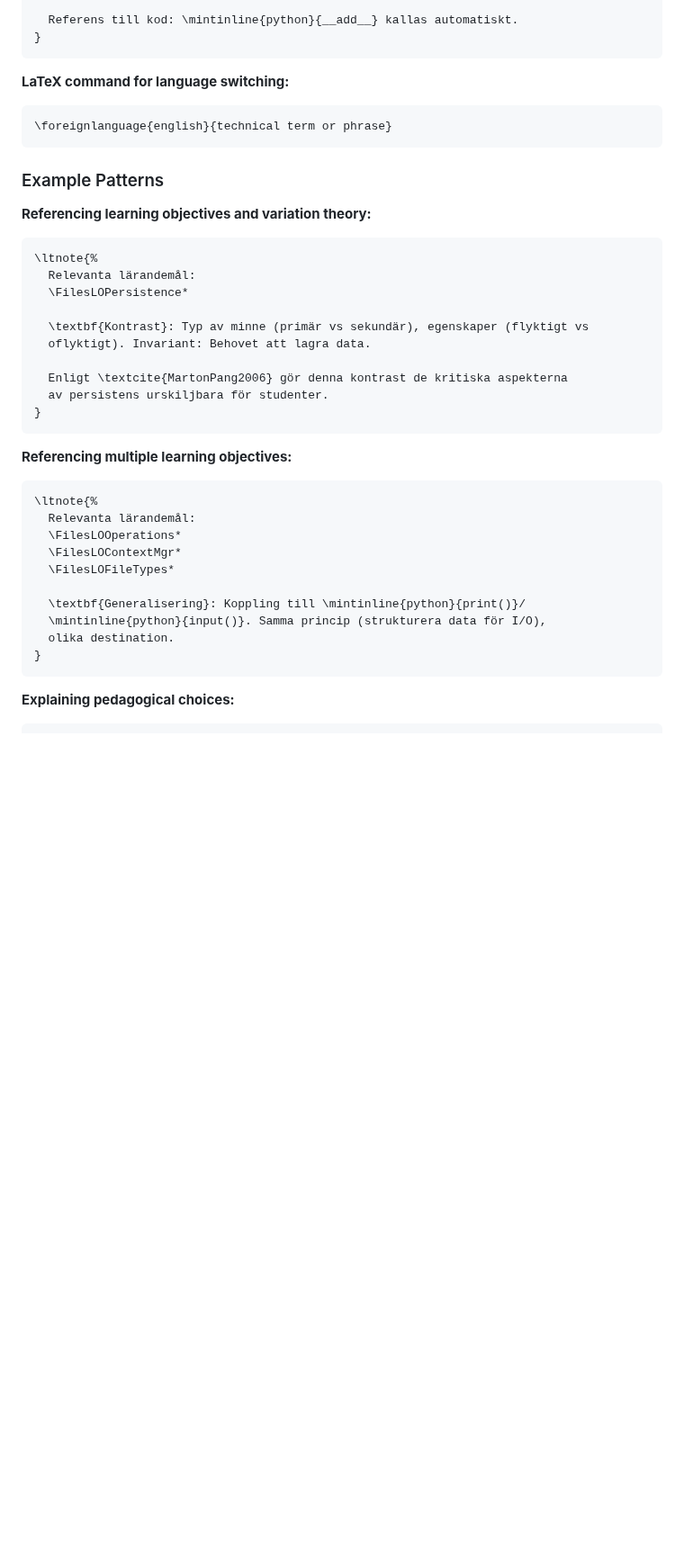
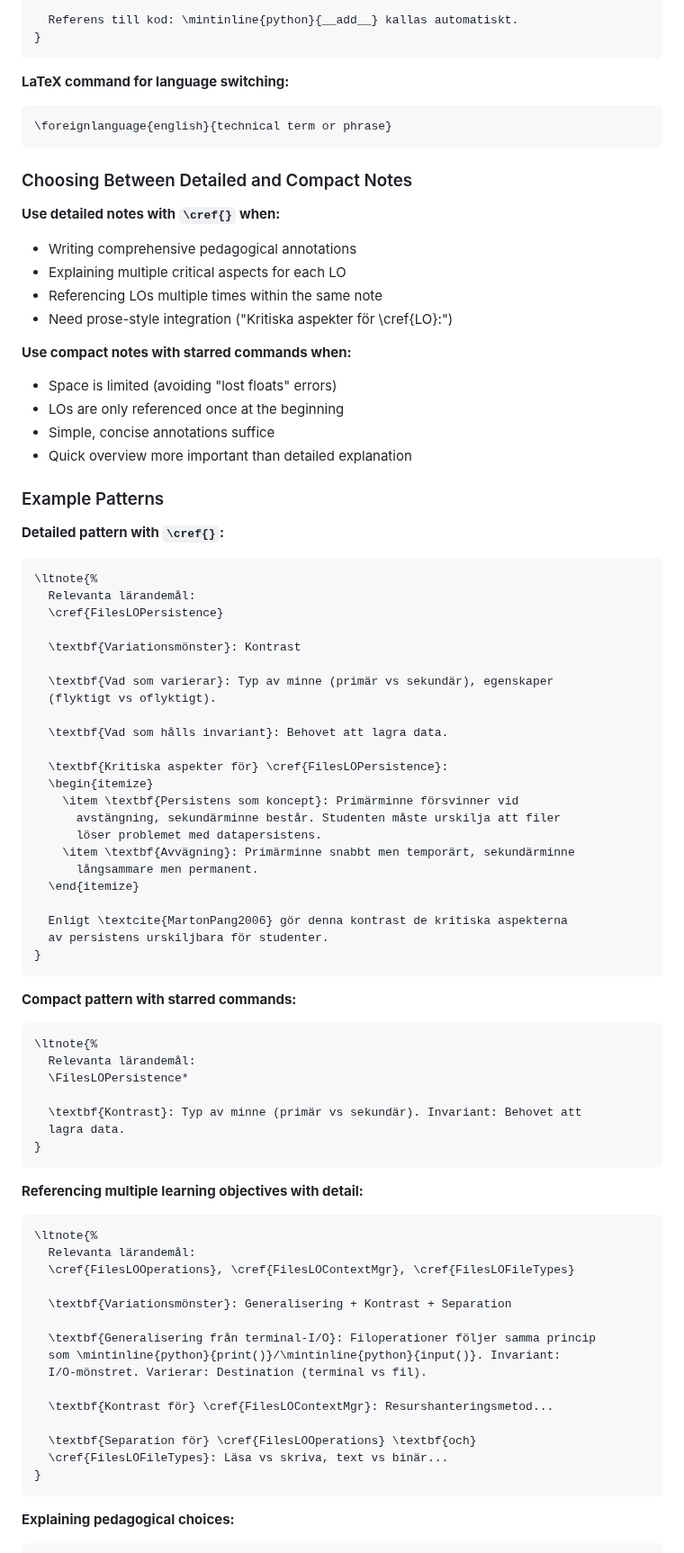
Before and after one commit to dbosk/claude-skills, a Markdown page: didactic-notes/SKILL.md, the part around one of its changes. Shown at 90% size. Drawn GitHub-style; blank space fills up the shorter version.

````diff
--- a/didactic-notes/SKILL.md
+++ b/didactic-notes/SKILL.md
@@ -470,33 +540,76 @@ In a Swedish document, this creates cognitive dissonance and makes notes harder
 \foreignlanguage{english}{technical term or phrase}
 ```
 
+### Choosing Between Detailed and Compact Notes
+
+**Use detailed notes with `\cref{}` when:**
+- Writing comprehensive pedagogical annotations
+- Explaining multiple critical aspects for each LO
+- Referencing LOs multiple times within the same note
+- Need prose-style integration ("Kritiska aspekter för \cref{LO}:")
+
+**Use compact notes with starred commands when:**
+- Space is limited (avoiding "lost floats" errors)
+- LOs are only referenced once at the beginning
+- Simple, concise annotations suffice
+- Quick overview more important than detailed explanation
+
 ### Example Patterns
 
-**Referencing learning objectives and variation theory:**
+**Detailed pattern with `\cref{}`:**
 ```latex
 \ltnote{%
   Relevanta lärandemål:
-  \FilesLOPersistence*
+  \cref{FilesLOPersistence}
 
-  \textbf{Kontrast}: Typ av minne (primär vs sekundär), egenskaper (flyktigt vs
-  oflyktigt). Invariant: Behovet att lagra data.
+  \textbf{Variationsmönster}: Kontrast
+
+  \textbf{Vad som varierar}: Typ av minne (primär vs sekundär), egenskaper
+  (flyktigt vs oflyktigt).
+
+  \textbf{Vad som hålls invariant}: Behovet att lagra data.
+
+  \textbf{Kritiska aspekter för} \cref{FilesLOPersistence}:
+  \begin{itemize}
+    \item \textbf{Persistens som koncept}: Primärminne försvinner vid
+      avstängning, sekundärminne består. Studenten måste urskilja att filer
+      löser problemet med datapersistens.
+    \item \textbf{Avvägning}: Primärminne snabbt men temporärt, sekundärminne
+      långsammare men permanent.
+  \end{itemize}
 
   Enligt \textcite{MartonPang2006} gör denna kontrast de kritiska aspekterna
   av persistens urskiljbara för studenter.
 }
 ```
 
-**Referencing multiple learning objectives:**
+**Compact pattern with starred commands:**
 ```latex
 \ltnote{%
   Relevanta lärandemål:
-  \FilesLOOperations*
-  \FilesLOContextMgr*
-  \FilesLOFileTypes*
+  \FilesLOPersistence*
 
-  \textbf{Generalisering}: Koppling till \mintinline{python}{print()}/
-  \mintinline{python}{input()}. Samma princip (strukturera data för I/O),
-  olika destination.
+  \textbf{Kontrast}: Typ av minne (primär vs sekundär). Invariant: Behovet att
+  lagra data.
+}
+```
+
+**Referencing multiple learning objectives with detail:**
+```latex
+\ltnote{%
+  Relevanta lärandemål:
+  \cref{FilesLOOperations}, \cref{FilesLOContextMgr}, \cref{FilesLOFileTypes}
+
+  \textbf{Variationsmönster}: Generalisering + Kontrast + Separation
+
+  \textbf{Generalisering från terminal-I/O}: Filoperationer följer samma princip
+  som \mintinline{python}{print()}/\mintinline{python}{input()}. Invariant:
+  I/O-mönstret. Varierar: Destination (terminal vs fil).
+
+  \textbf{Kontrast för} \cref{FilesLOContextMgr}: Resurshanteringsmetod...
+
+  \textbf{Separation för} \cref{FilesLOOperations} \textbf{och}
+  \cref{FilesLOFileTypes}: Läsa vs skriva, text vs binär...
 }
 ```
 
````
Also changed, not shown: other parts of didactic-notes/SKILL.md (+115 -31 lines).
